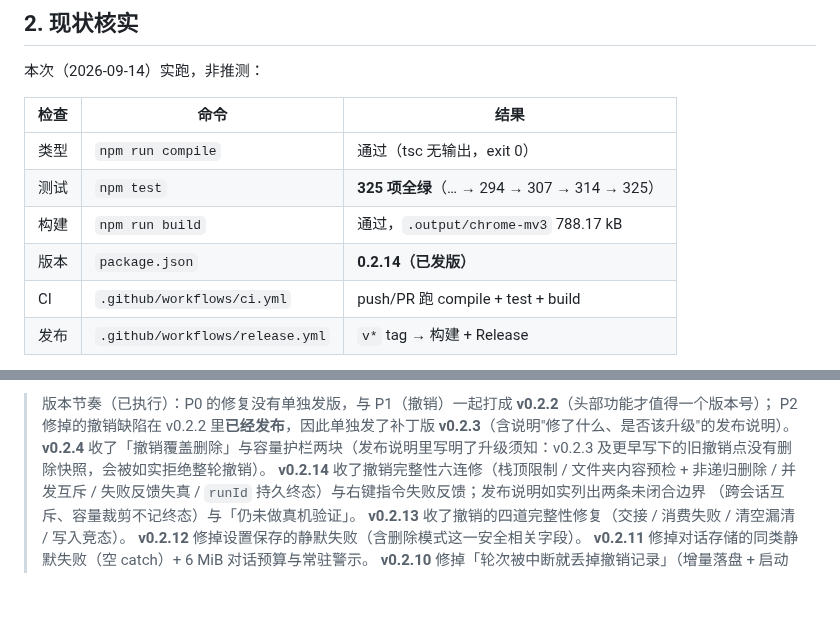
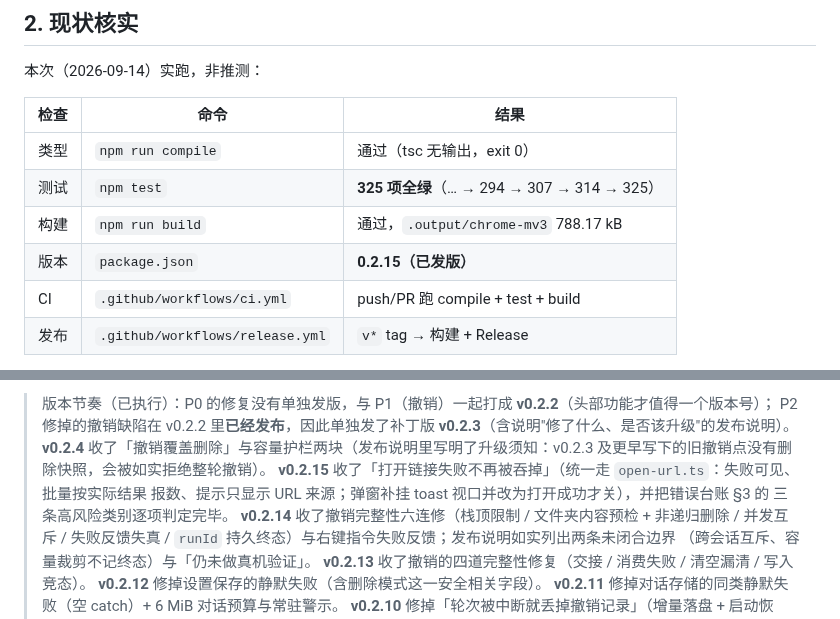
Before and after one commit to xalor888/markai, a Markdown page: DIRECTION.md, 2 parts joined by grey strips. GitHub-like rendering; blank space fills up the shorter version.

Commit message:
docs: 记录 v0.2.15 发版（版本记录 + 版本节奏）
- 版本表更新到 0.2.15（已发版）；
- 版本节奏补上 v0.2.15 收的内容：打开链接失败可见 + 批量提示不再撒谎 + 弹窗 toast 视口，
  以及错误台账 §3 三条高风险类别的逐项判定。

验收：compile / 325 项测试全绿；tag 触发的 Release workflow 成功，ANNOTATIONS 无
「No files were found」，artifact markai-build 存在，资产只有 markai-0.2.15-chrome.zip
（无 firefox），下载该资产核对 manifest.version=0.2.15。

```diff
--- a/DIRECTION.md
+++ b/DIRECTION.md
@@ -33,7 +33,7 @@ Chrome/Edge MV3 浏览器扩展（WXT + React 19 + TS + Tailwind v4 + Zustand）
 | 类型 | `npm run compile` | 通过（tsc 无输出，exit 0） |
 | 测试 | `npm test` | **325 项全绿**（… → 294 → 307 → 314 → 325） |
 | 构建 | `npm run build` | 通过，`.output/chrome-mv3` 788.17 kB |
-| 版本 | `package.json` | **0.2.14（已发版）** |
+| 版本 | `package.json` | **0.2.15（已发版）** |
 | CI | `.github/workflows/ci.yml` | push/PR 跑 compile + test + build |
 | 发布 | `.github/workflows/release.yml` | `v*` tag → 构建 + Release |
 
@@ -337,6 +337,9 @@ sort_folder + merge_folders 再撤销）抓出**并发批量移动**的坑——
 > 版本节奏（已执行）：P0 的修复没有单独发版，与 P1（撤销）一起打成 **v0.2.2**（头部功能才值得一个版本号）；
 > P2 修掉的撤销缺陷在 v0.2.2 里**已经发布**，因此单独发了补丁版 **v0.2.3**（含说明"修了什么、是否该升级"的发布说明）。
 > **v0.2.4** 收了「撤销覆盖删除」与容量护栏两块（发布说明里写明了升级须知：v0.2.3 及更早写下的旧撤销点没有删除快照，会被如实拒绝整轮撤销）。
+> **v0.2.15** 收了「打开链接失败不再被吞掉」（统一走 `open-url.ts`：失败可见、批量按实际结果
+> 报数、提示只显示 URL 来源；弹窗补挂 toast 视口并改为打开成功才关），并把错误台账 §3 的
+> 三条高风险类别逐项判定完毕。
 > **v0.2.14** 收了撤销完整性六连修（栈顶限制 / 文件夹内容预检 + 非递归删除 / 并发互斥 /
 > 失败反馈失真 / `runId` 持久终态）与右键指令失败反馈；发布说明如实列出两条未闭合边界
 > （跨会话互斥、容量裁剪不记终态）与「仍未做真机验证」。
```
